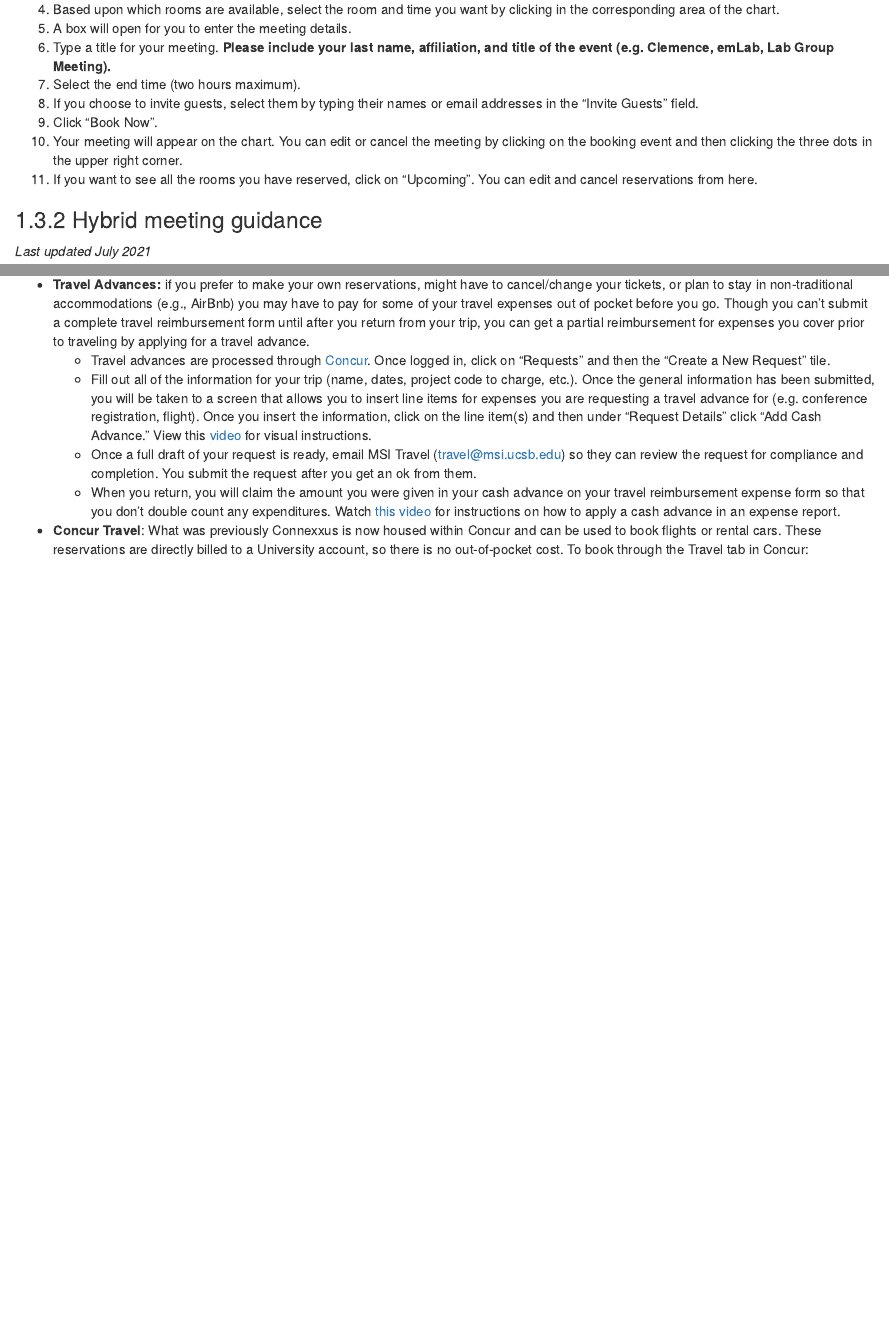
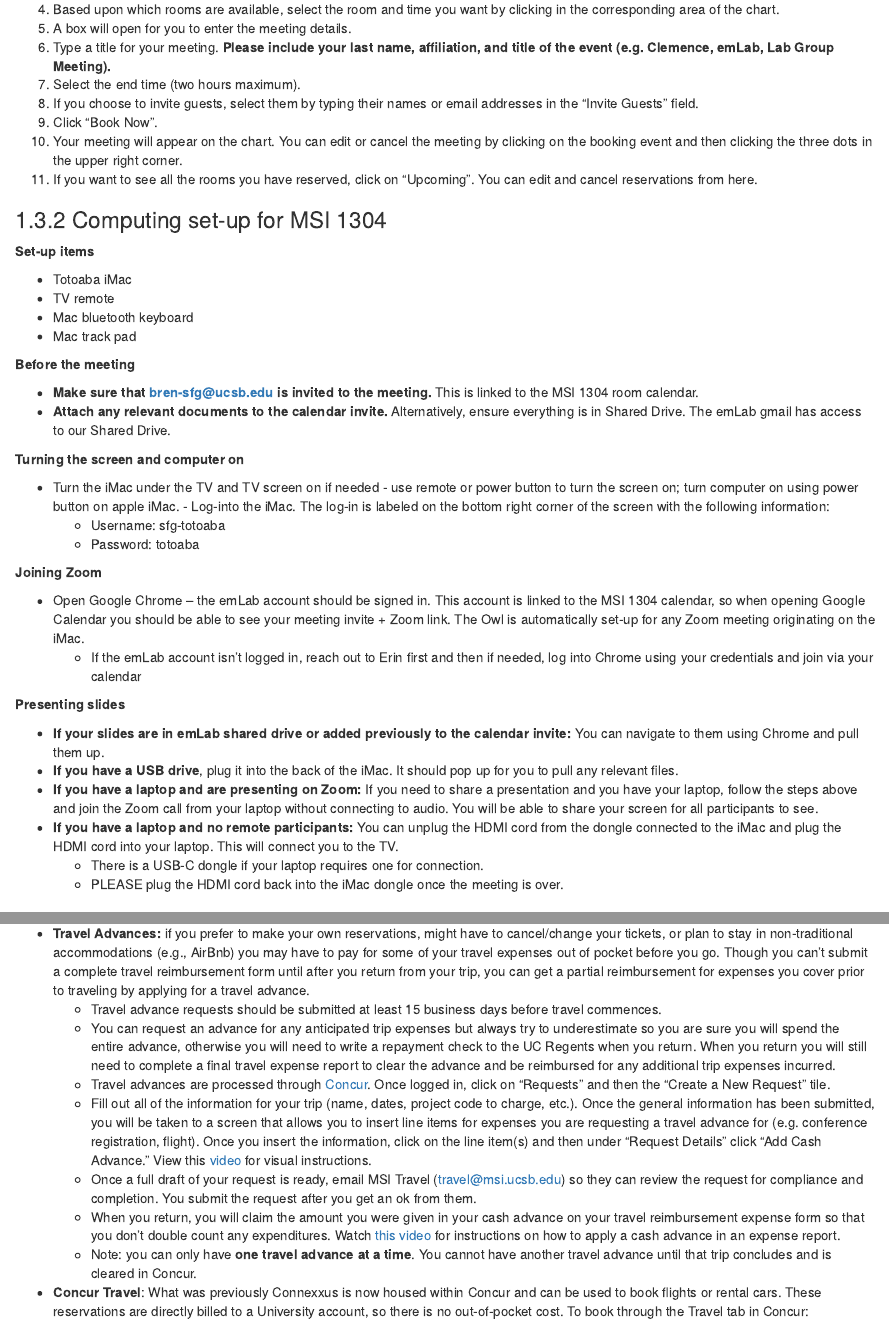
Before and after one commit to emlab-ucsb/emlab-manual, an R Markdown document (13_housekeeping.Rmd): the page in a window 1100 px wide, from 1230 px down, and a second part further down, joined at a grey line. Rendered offline with R 4.5, knitr and Pandoc, with nearby package versions; drawn as R Markdown's standard HTML page in place of the format the file asks for.

Commit message:
added new travel advance information and compute set-up for 1304.

```diff
--- a/13_housekeeping.Rmd
+++ b/13_housekeeping.Rmd
@@ -58,6 +58,40 @@ Instructions for how to self-book rooms:
 9. Click “Book Now”.
 10. Your meeting will appear on the chart. You can edit or cancel the meeting by clicking on the booking event and then clicking the three dots in the upper right corner.
 11. If you want to see all the rooms you have reserved, click on “Upcoming”. You can edit and cancel reservations from here.
+
+### Computing set-up for MSI 1304
+
+**Set-up items**
+
+- Totoaba iMac
+- TV remote
+- Mac bluetooth keyboard
+- Mac track pad
+
+**Before the meeting**
+
+- **Make sure that bren-sfg@ucsb.edu is invited to the meeting.** This is linked to the MSI 1304 room calendar.
+- **Attach any relevant documents to the calendar invite.** Alternatively, ensure everything is in Shared Drive. The emLab gmail has access to our Shared Drive.
+
+**Turning the screen and computer on**
+
+- Turn the iMac under the TV and TV screen on if needed - use remote or power button to turn the screen on; turn computer on using power button on apple iMac. - Log-into the iMac. The log-in is labeled on the bottom right corner of the screen with the following information:
+  - Username: sfg-totoaba
+  - Password: totoaba
+
+**Joining Zoom**
+
+- Open Google Chrome – the emLab account should be signed in. This account is linked to the MSI 1304 calendar, so when opening Google Calendar you should be able to see your meeting invite + Zoom link. The Owl is automatically set-up for any Zoom meeting originating on the iMac.
+  - If the emLab account isn’t logged in, reach out to Erin first and then if needed, log into Chrome using your credentials and join via your calendar
+
+**Presenting slides**
+
+- **If your slides are in emLab shared drive or added previously to the calendar invite:** You can navigate to them using Chrome and pull them up.
+- **If you have a USB drive**, plug it into the back of the iMac. It should pop up for you to pull any relevant files.
+- **If you have a laptop and are presenting on Zoom:** If you need to share a presentation and you have your laptop, follow the steps above and join the Zoom call from your laptop without connecting to audio. You will be able to share your screen for all participants to see.
+- **If you have a laptop and no remote participants:** You can unplug the HDMI cord from the dongle connected to the iMac and plug the HDMI cord into your laptop. This will connect you to the TV.
+  - There is a USB-C dongle if your laptop requires one for connection.
+  - PLEASE plug the HDMI cord back into the iMac dongle once the meeting is over.
 
 ### Hybrid meeting guidance
 
@@ -153,10 +187,13 @@ The most straightforward mechanism we recommend for reimbursing international tr
 There are two ways the University can pay for your travel expenses prior to your trip:
 
 - **Travel Advances:** if you prefer to make your own reservations, might have to cancel/change your tickets, or plan to stay in non-traditional accommodations (e.g., AirBnb) you may have to pay for some of your travel expenses out of pocket before you go. Though you can’t submit a complete travel reimbursement form until after you return from your trip, you can get a partial reimbursement for expenses you cover prior to traveling by applying for a travel advance.
+  - Travel advance requests should be submitted at least 15 business days before travel commences.
+  - You can request an advance for any anticipated trip expenses but always try to underestimate so you are sure you will spend the entire advance, otherwise you will need to write a repayment check to the UC Regents when you return. When you return you will still need to complete a final travel expense report to clear the advance and be reimbursed for any additional trip expenses incurred.
   - Travel advances are processed through [Concur](http://www.concursolutions.com/). Once logged in, click on “Requests” and then the “Create a New Request” tile.
   - Fill out all of the information for your trip (name, dates, project code to charge, etc.). Once the general information has been submitted, you will be taken to a screen that allows you to insert line items for expenses you are requesting a travel advance for (e.g. conference registration, flight). Once you insert the information, click on the line item(s) and then under “Request Details” click “Add Cash Advance.” View this [video](https://ucsb.service-now.com/kb?sys_kb_id=0d41a7dd1b3f745047e8ed34604bcb57&id=kb_article_view&sysparm_rank=2&sysparm_tsqueryId=5a6646a81bbdc51078889683b24bcb79) for visual instructions.
   - Once a full draft of your request is ready, email MSI Travel (travel@msi.ucsb.edu) so they can review the request for compliance and completion. You submit the request after you get an ok from them.
   - When you return, you will claim the amount you were given in your cash advance on your travel reimbursement expense form so that you don’t double count any expenditures. Watch [this video](https://ucsb.service-now.com/kb?sys_kb_id=7bc82fb41bc40150e9250f22604bcb87&id=kb_article_view&sysparm_rank=3&sysparm_tsqueryId=28d6022c1bbdc51078889683b24bcb74) for instructions on how to apply a cash advance in an expense report.
+  - Note: you can only have **one travel advance at a time**. You cannot have another travel advance until that trip concludes and is cleared in Concur.
 
 - **Concur Travel**: What was previously Connexxus is now housed within Concur and can be used to book flights or rental cars. These reservations are directly billed to a University account, so there is no out-of-pocket cost. To book through the Travel tab in Concur:
   - Submit a request in Concur for your trip that includes the flight/car information and the project to charge. Ping MSI Travel that you have a request ready for review.
```
Also changed, not shown: 13_housekeeping.Rmd (2 more changed lines).
